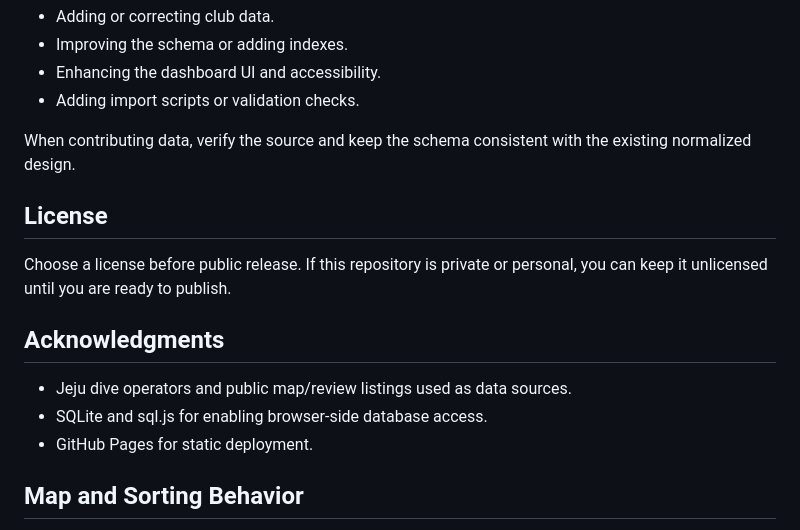
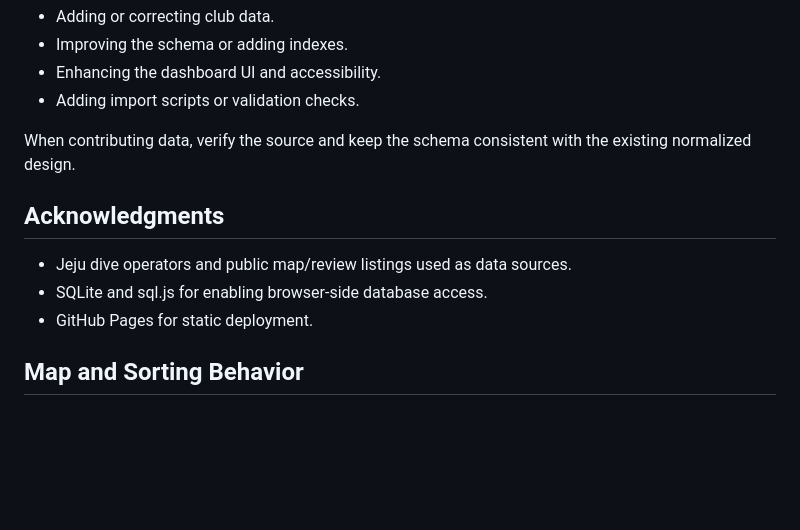
Before and after one commit to AntoineChalons/jeju-scuba-finder, a Markdown page: README.md, the part around the change. GitHub-like rendering; blank space fills up the shorter version.

Commit message:
removed license section

```diff
--- a/README.md
+++ b/README.md
@@ -204,16 +204,11 @@ Contributions are welcome. Good contribution candidates include:
 
 When contributing data, verify the source and keep the schema consistent with the existing normalized design.
 
-## License
-
-Choose a license before public release. If this repository is private or personal, you can keep it unlicensed until you are ready to publish.
-
 ## Acknowledgments
 
 - Jeju dive operators and public map/review listings used as data sources.
 - SQLite and sql.js for enabling browser-side database access.
 - GitHub Pages for static deployment.
-
 
 ## Map and Sorting Behavior
 
```
